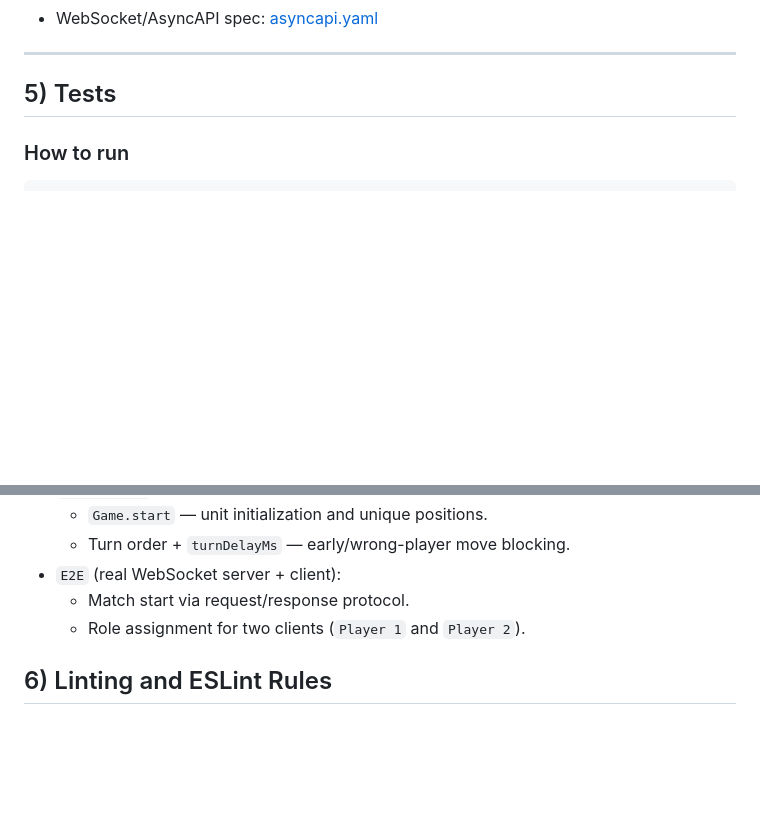
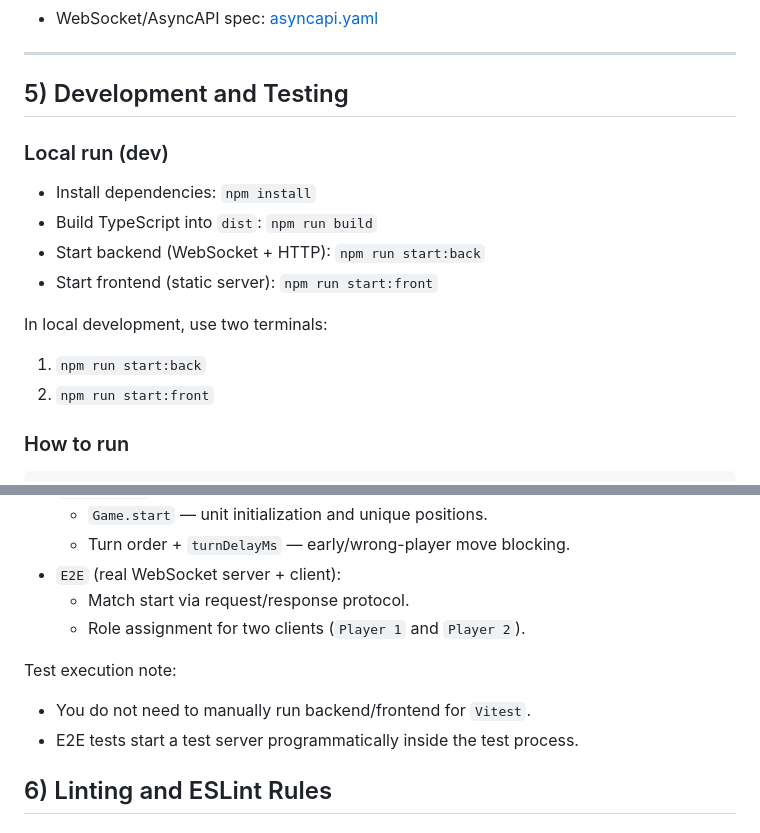
Before and after one commit to Alexander0Yusov/catch-the-google, a Markdown page: README.en.md, 2 parts joined by grey strips. GitHub-like rendering; blank space fills up the shorter version.

```diff
--- a/README.en.md
+++ b/README.en.md
@@ -286,7 +286,18 @@ Protocol docs:
 
 ---
 
-## 5) Tests
+## 5) Development and Testing
+
+### Local run (dev)
+
+- Install dependencies: `npm install`
+- Build TypeScript into `dist`: `npm run build`
+- Start backend (WebSocket + HTTP): `npm run start:back`
+- Start frontend (static server): `npm run start:front`
+
+In local development, use two terminals:
+1. `npm run start:back`
+2. `npm run start:front`
 
 ### How to run
 
@@ -309,6 +320,10 @@ npm run test:e2e
 - `E2E` (real WebSocket server + client):
   - Match start via request/response protocol.
   - Role assignment for two clients (`Player 1` and `Player 2`).
+
+Test execution note:
+- You do not need to manually run backend/frontend for `Vitest`.
+- E2E tests start a test server programmatically inside the test process.
 
 ## 6) Linting and ESLint Rules
 
```
Also changed, not shown: README.md (+16 -1 lines).
